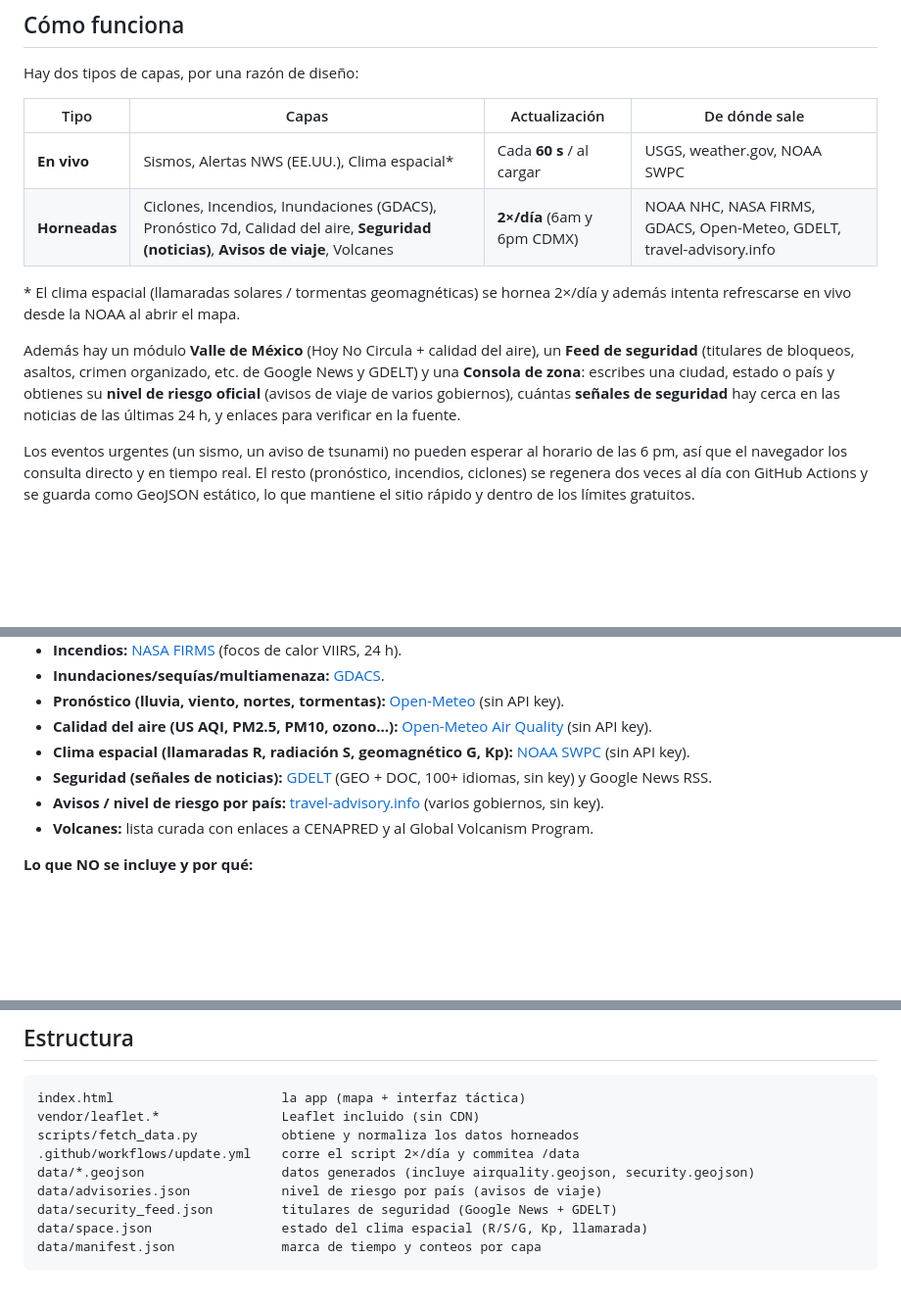
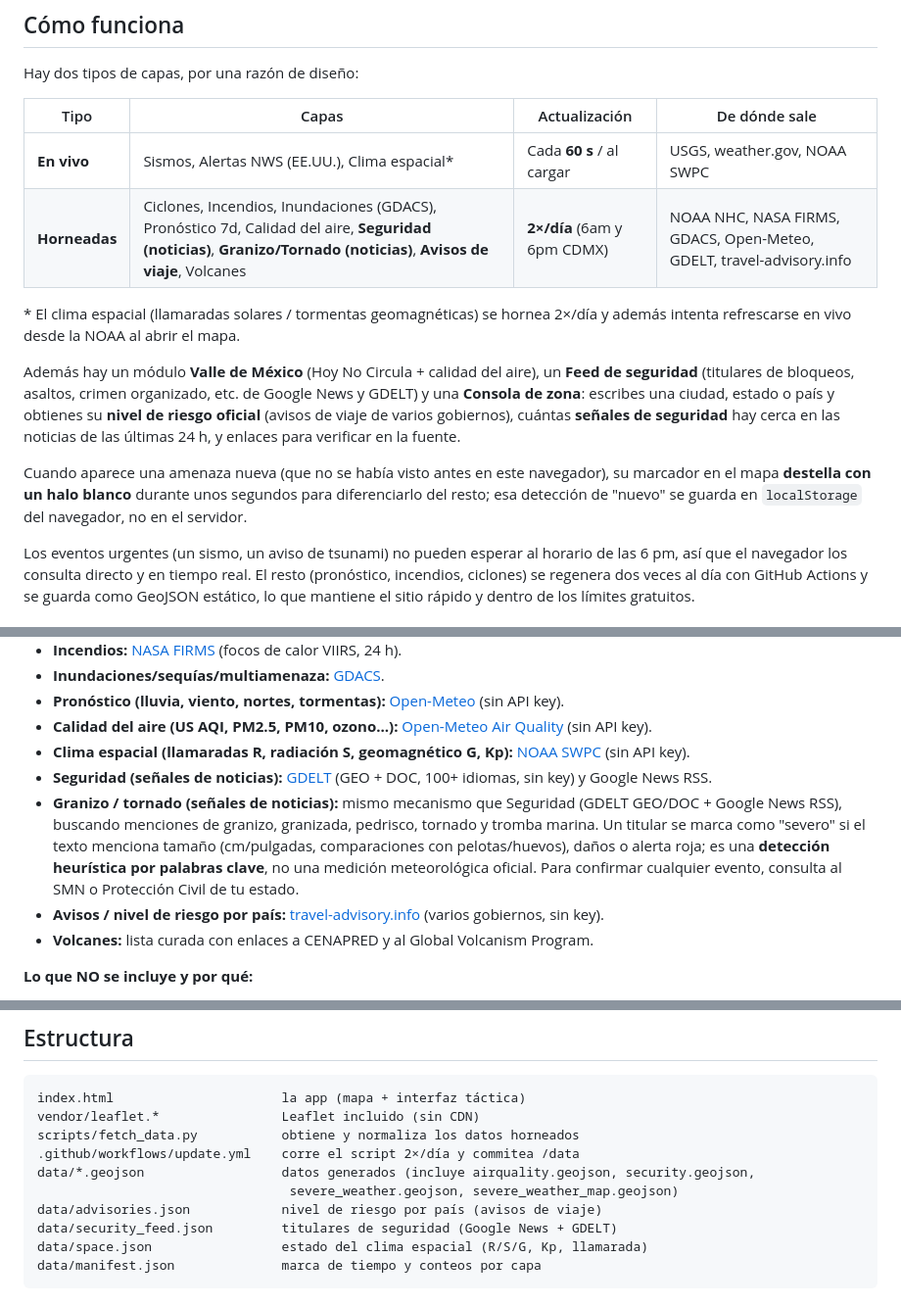
Before and after one commit to zoetzerlpetrov-gif/WarRoomViajero, a Markdown page: README.md, 3 parts joined by grey strips. Shown at 98% size. Drawn GitHub-style; blank space fills up the shorter version.

Commit message:
Documentar capas de granizo/tornado y animacion de evento nuevo
Added severe weather news detection and updated data files.

```diff
--- a/README.md
+++ b/README.md
@@ -11,7 +11,7 @@ Hay dos tipos de capas, por una razón de diseño:
 | Tipo | Capas | Actualización | De dónde sale |
 |------|-------|---------------|---------------|
 | **En vivo** | Sismos, Alertas NWS (EE.UU.), Clima espacial* | Cada **60 s** / al cargar | USGS, weather.gov, NOAA SWPC |
-| **Horneadas** | Ciclones, Incendios, Inundaciones (GDACS), Pronóstico 7d, Calidad del aire, **Seguridad (noticias)**, **Avisos de viaje**, Volcanes | **2×/día** (6am y 6pm CDMX) | NOAA NHC, NASA FIRMS, GDACS, Open-Meteo, GDELT, travel-advisory.info |
+| **Horneadas** | Ciclones, Incendios, Inundaciones (GDACS), Pronóstico 7d, Calidad del aire, **Seguridad (noticias)**, **Granizo/Tornado (noticias)**, **Avisos de viaje**, Volcanes | **2×/día** (6am y 6pm CDMX) | NOAA NHC, NASA FIRMS, GDACS, Open-Meteo, GDELT, travel-advisory.info |
 
 \* El clima espacial (llamaradas solares / tormentas geomagnéticas) se hornea 2×/día y además
 intenta refrescarse en vivo desde la NOAA al abrir el mapa.
@@ -21,6 +21,10 @@ seguridad** (titulares de bloqueos, asaltos, crimen organizado, etc. de Google N
 una **Consola de zona**: escribes una ciudad, estado o país y obtienes su **nivel de riesgo
 oficial** (avisos de viaje de varios gobiernos), cuántas **señales de seguridad** hay cerca en
 las noticias de las últimas 24 h, y enlaces para verificar en la fuente.
+
+Cuando aparece una amenaza nueva (que no se había visto antes en este navegador), su marcador
+en el mapa **destella con un halo blanco** durante unos segundos para diferenciarlo del resto;
+esa detección de "nuevo" se guarda en `localStorage` del navegador, no en el servidor.
 
 Los eventos urgentes (un sismo, un aviso de tsunami) no pueden esperar al horario de las
 6 pm, así que el navegador los consulta directo y en tiempo real. El resto (pronóstico,
@@ -89,6 +93,7 @@ python3 scripts/fetch_data.py
 - **Calidad del aire (US AQI, PM2.5, PM10, ozono…):** [Open-Meteo Air Quality](https://open-meteo.com/en/docs/air-quality-api) (sin API key).
 - **Clima espacial (llamaradas R, radiación S, geomagnético G, Kp):** [NOAA SWPC](https://www.swpc.noaa.gov) (sin API key).
 - **Seguridad (señales de noticias):** [GDELT](https://www.gdeltproject.org) (GEO + DOC, 100+ idiomas, sin key) y Google News RSS.
+- **Granizo / tornado (señales de noticias):** mismo mecanismo que Seguridad (GDELT GEO/DOC + Google News RSS), buscando menciones de granizo, granizada, pedrisco, tornado y tromba marina. Un titular se marca como "severo" si el texto menciona tamaño (cm/pulgadas, comparaciones con pelotas/huevos), daños o alerta roja; es una **detección heurística por palabras clave**, no una medición meteorológica oficial. Para confirmar cualquier evento, consulta al SMN o Protección Civil de tu estado.
 - **Avisos / nivel de riesgo por país:** [travel-advisory.info](https://www.travel-advisory.info) (varios gobiernos, sin key).
 - **Volcanes:** lista curada con enlaces a CENAPRED y al Global Volcanism Program.
 
@@ -119,7 +124,8 @@ index.html                      la app (mapa + interfaz táctica)
 vendor/leaflet.*                Leaflet incluido (sin CDN)
 scripts/fetch_data.py           obtiene y normaliza los datos horneados
 .github/workflows/update.yml    corre el script 2×/día y commitea /data
-data/*.geojson                  datos generados (incluye airquality.geojson, security.geojson)
+data/*.geojson                  datos generados (incluye airquality.geojson, security.geojson,
+                                 severe_weather.geojson, severe_weather_map.geojson)
 data/advisories.json            nivel de riesgo por país (avisos de viaje)
 data/security_feed.json         titulares de seguridad (Google News + GDELT)
 data/space.json                 estado del clima espacial (R/S/G, Kp, llamarada)
```
